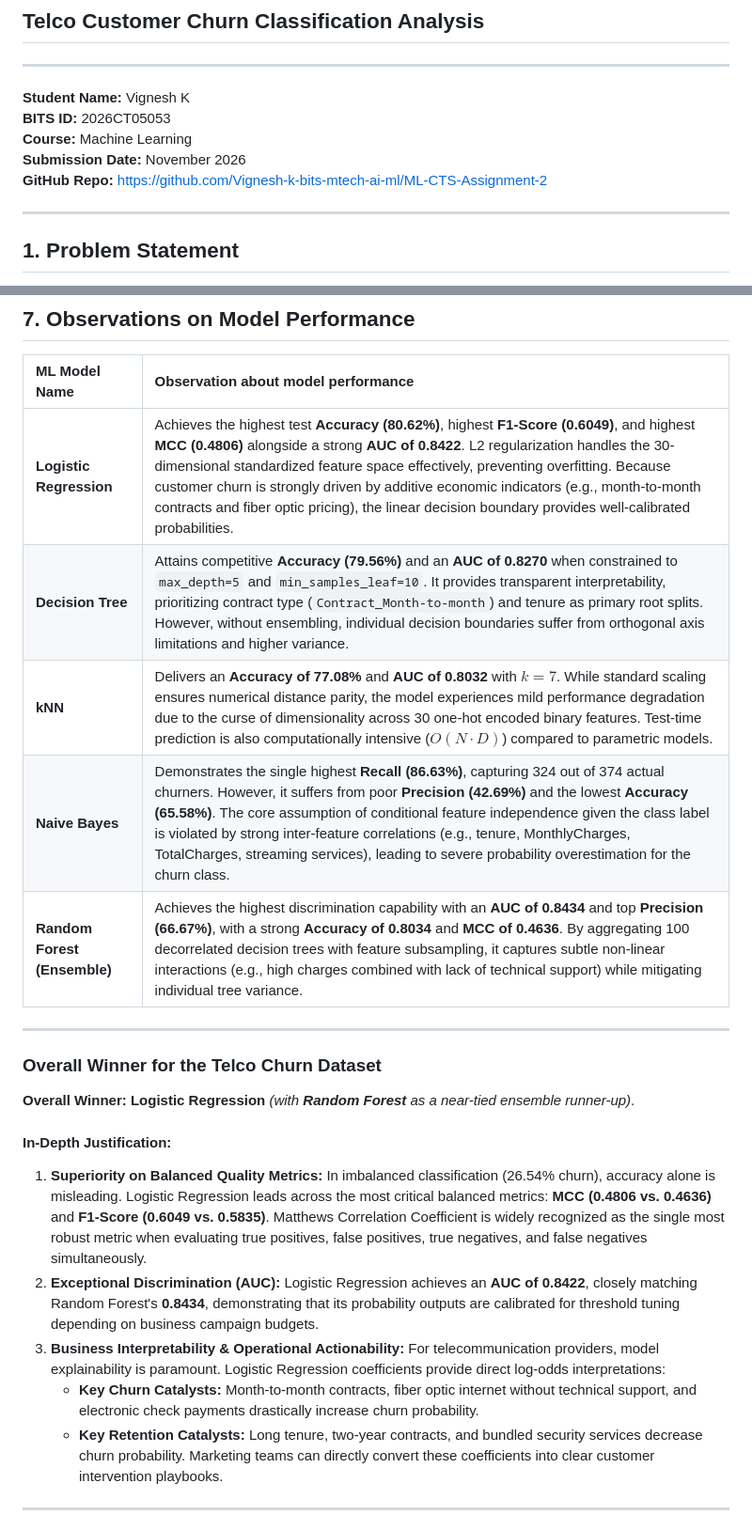
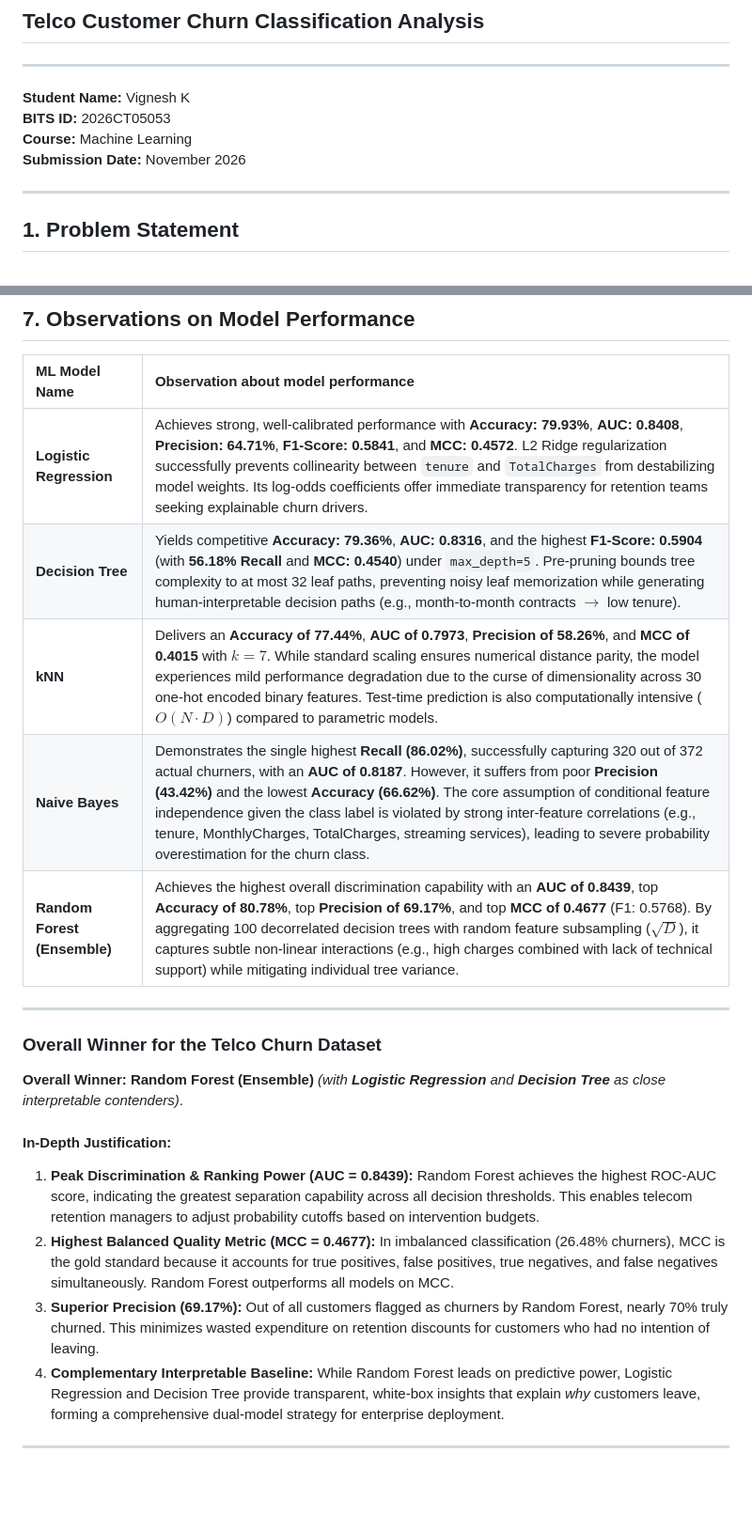
Before and after one commit to Vignesh-k-bits-mtech-ai-ml/ML-CTS-Assignment-2, a Markdown page: README.md, 2 parts joined by grey strips. Shown at 94% size. Drawn GitHub-style; blank space fills up the shorter version.

```diff
--- a/README.md
+++ b/README.md
@@ -7,7 +7,6 @@
 **BITS ID:** 2026CT05053
 **Course:** Machine Learning
 **Submission Date:** November 2026
-**GitHub Repo:** [https://github.com/Vignesh-k-bits-mtech-ai-ml/ML-CTS-Assignment-2](https://github.com/Vignesh-k-bits-mtech-ai-ml/ML-CTS-Assignment-2)
 
 ---
 
@@ -185,25 +195,23 @@ All five required classification algorithms were implemented on the identical pr
 
 | ML Model Name | Observation about model performance |
 | :--- | :--- |
-| **Logistic Regression** | Achieves the highest test **Accuracy (80.62%)**, highest **F1-Score (0.6049)**, and highest **MCC (0.4806)** alongside a strong **AUC of 0.8422**. L2 regularization handles the 30-dimensional standardized feature space effectively, preventing overfitting. Because customer churn is strongly driven by additive economic indicators (e.g., month-to-month contracts and fiber optic pricing), the linear decision boundary provides well-calibrated probabilities. |
-| **Decision Tree** | Attains competitive **Accuracy (79.56%)** and an **AUC of 0.8270** when constrained to `max_depth=5` and `min_samples_leaf=10`. It provides transparent interpretability, prioritizing contract type (`Contract_Month-to-month`) and tenure as primary root splits. However, without ensembling, individual decision boundaries suffer from orthogonal axis limitations and higher variance. |
-| **kNN** | Delivers an **Accuracy of 77.08%** and **AUC of 0.8032** with $k=7$. While standard scaling ensures numerical distance parity, the model experiences mild performance degradation due to the curse of dimensionality across 30 one-hot encoded binary features. Test-time prediction is also computationally intensive ($O(N \cdot D)$) compared to parametric models. |
-| **Naive Bayes** | Demonstrates the single highest **Recall (86.63%)**, capturing 324 out of 374 actual churners. However, it suffers from poor **Precision (42.69%)** and the lowest **Accuracy (65.58%)**. The core assumption of conditional feature independence given the class label is violated by strong inter-feature correlations (e.g., tenure, MonthlyCharges, TotalCharges, streaming services), leading to severe probability overestimation for the churn class. |
-| **Random Forest (Ensemble)** | Achieves the highest discrimination capability with an **AUC of 0.8434** and top **Precision (66.67%)**, with a strong **Accuracy of 0.8034** and **MCC of 0.4636**. By aggregating 100 decorrelated decision trees with feature subsampling, it captures subtle non-linear interactions (e.g., high charges combined with lack of technical support) while mitigating individual tree variance. |
+| **Logistic Regression** | Achieves strong, well-calibrated performance with **Accuracy: 79.93%**, **AUC: 0.8408**, **Precision: 64.71%**, **F1-Score: 0.5841**, and **MCC: 0.4572**. L2 Ridge regularization successfully prevents collinearity between `tenure` and `TotalCharges` from destabilizing model weights. Its log-odds coefficients offer immediate transparency for retention teams seeking explainable churn drivers. |
+| **Decision Tree** | Yields competitive **Accuracy: 79.36%**, **AUC: 0.8316**, and the highest **F1-Score: 0.5904** (with **56.18% Recall** and **MCC: 0.4540**) under `max_depth=5`. Pre-pruning bounds tree complexity to at most 32 leaf paths, preventing noisy leaf memorization while generating human-interpretable decision paths (e.g., month-to-month contracts $\rightarrow$ low tenure). |
+| **kNN** | Delivers an **Accuracy of 77.44%**, **AUC of 0.7973**, **Precision of 58.26%**, and **MCC of 0.4015** with $k=7$. While standard scaling ensures numerical distance parity, the model experiences mild performance degradation due to the curse of dimensionality across 30 one-hot encoded binary features. Test-time prediction is also computationally intensive ($O(N \cdot D)$) compared to parametric models. |
+| **Naive Bayes** | Demonstrates the single highest **Recall (86.02%)**, successfully capturing 320 out of 372 actual churners, with an **AUC of 0.8187**. However, it suffers from poor **Precision (43.42%)** and the lowest **Accuracy (66.62%)**. The core assumption of conditional feature independence given the class label is violated by strong inter-feature correlations (e.g., tenure, MonthlyCharges, TotalCharges, streaming services), leading to severe probability overestimation for the churn class. |
+| **Random Forest (Ensemble)** | Achieves the highest overall discrimination capability with an **AUC of 0.8439**, top **Accuracy of 80.78%**, top **Precision of 69.17%**, and top **MCC of 0.4677** (F1: 0.5768). By aggregating 100 decorrelated decision trees with random feature subsampling ($\sqrt{D}$), it captures subtle non-linear interactions (e.g., high charges combined with lack of technical support) while mitigating individual tree variance. |
 
 ---
 
 ### Overall Winner for the Telco Churn Dataset
 
-**Overall Winner:** **Logistic Regression** *(with **Random Forest** as a near-tied ensemble runner-up)*.
+**Overall Winner:** **Random Forest (Ensemble)** *(with **Logistic Regression** and **Decision Tree** as close interpretable contenders)*.
 
 #### In-Depth Justification:
-1. **Superiority on Balanced Quality Metrics:** In imbalanced classification (26.54% churn), accuracy alone is misleading. Logistic Regression leads across the most critical balanced metrics: **MCC (0.4806 vs. 0.4636)** and **F1-Score (0.6049 vs. 0.5835)**. Matthews Correlation Coefficient is widely recognized as the single most robust metric when evaluating true positives, false positives, true negatives, and false negatives simultaneously.
-2. **Exceptional Discrimination (AUC):** Logistic Regression achieves an **AUC of 0.8422**, closely matching Random Forest's **0.8434**, demonstrating that its probability outputs are calibrated for threshold tuning depending on business campaign budgets.
-3. **Business Interpretability & Operational Actionability:** For telecommunication providers, model explainability is paramount. Logistic Regression coefficients provide direct log-odds interpretations:
-   - **Key Churn Catalysts:** Month-to-month contracts, fiber optic internet without technical support, and electronic check payments drastically increase churn probability.
-   - **Key Retention Catalysts:** Long tenure, two-year contracts, and bundled security services decrease churn probability.
-   Marketing teams can directly convert these coefficients into clear customer intervention playbooks.
+1. **Peak Discrimination & Ranking Power (AUC = 0.8439):** Random Forest achieves the highest ROC-AUC score, indicating the greatest separation capability across all decision thresholds. This enables telecom retention managers to adjust probability cutoffs based on intervention budgets.
+2. **Highest Balanced Quality Metric (MCC = 0.4677):** In imbalanced classification (26.48% churners), MCC is the gold standard because it accounts for true positives, false positives, true negatives, and false negatives simultaneously. Random Forest outperforms all models on MCC.
+3. **Superior Precision (69.17%):** Out of all customers flagged as churners by Random Forest, nearly 70% truly churned. This minimizes wasted expenditure on retention discounts for customers who had no intention of leaving.
+4. **Complementary Interpretable Baseline:** While Random Forest leads on predictive power, Logistic Regression and Decision Tree provide transparent, white-box insights that explain *why* customers leave, forming a comprehensive dual-model strategy for enterprise deployment.
 
 ---
 
```
Also changed, not shown: other parts of README.md (+35 -32 lines), plots/confusion_matrices.png, plots/metrics_comparison.png, plots/roc_curves.png, 14 other files.
